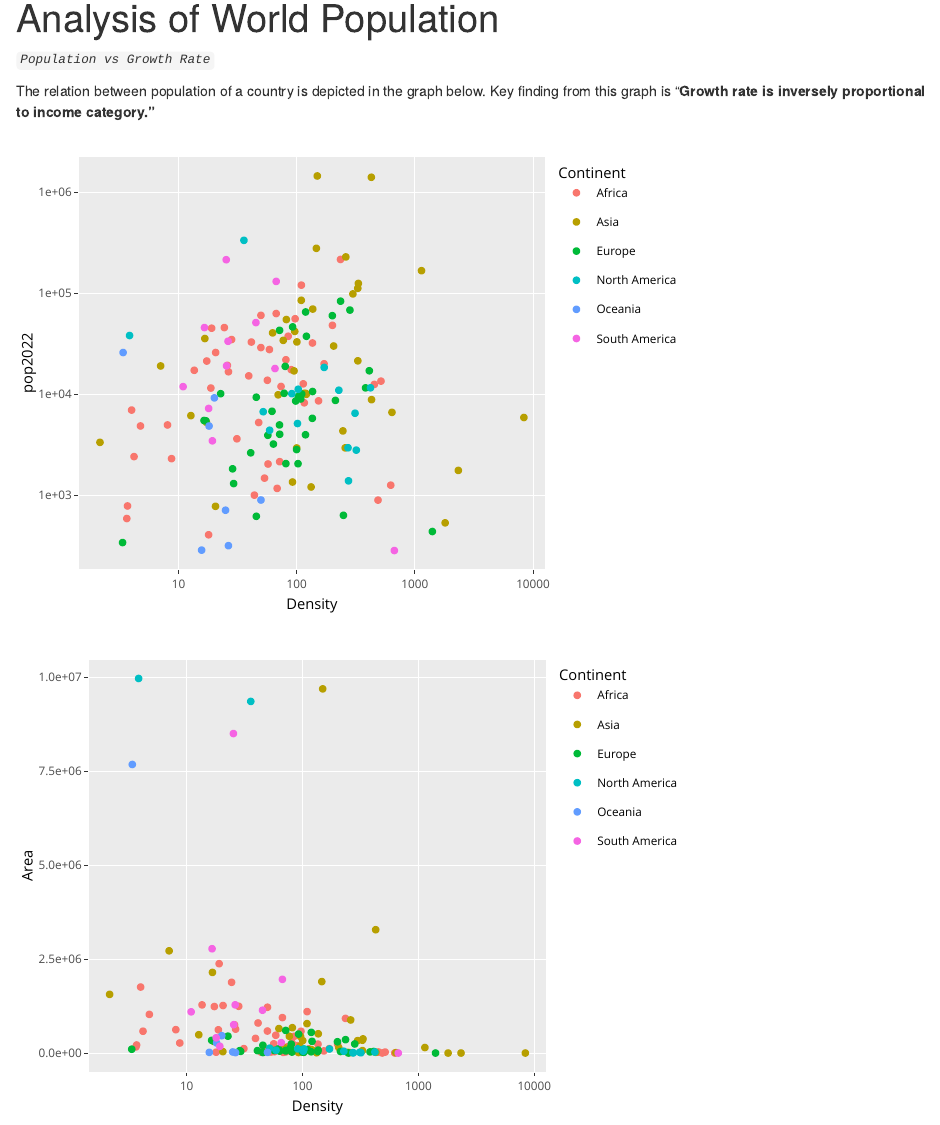
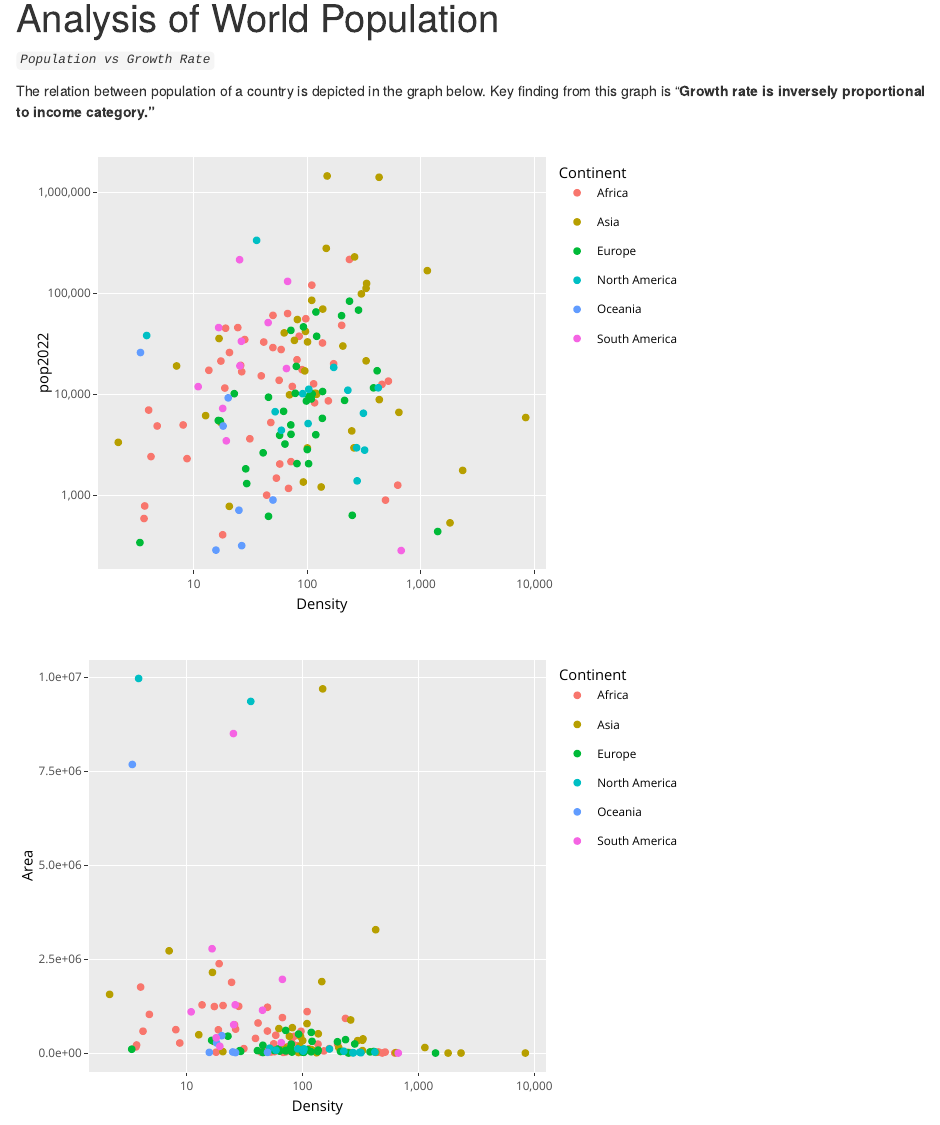
Before and after one commit to FarhanSadeek21/population_analysis, an R Markdown document (index.Rmd): the page in a window 1100 px wide, from 90 px down. Rendered offline with R 4.5, knitr and Pandoc, with nearby package versions; drawn as R Markdown's standard HTML page in place of the format the file asks for.

Commit message:
Scale updates

```diff
--- a/index.Rmd
+++ b/index.Rmd
@@ -42,8 +42,8 @@ plot <- economics_life |>
   select(Country, pop2022, Density, Continent) |>
   ggplot(aes(Density, pop2022, color = Continent)) +
   geom_point()+
-    scale_x_log10()+
-    scale_y_log10()
+    scale_x_log10(labels = comma)+
+    scale_y_log10(labels = comma)
 
 ggplotly(plot)
 
```
Also changed, not shown: docs/search.json, index.Rmd (2 more changed lines), 1 other file.
